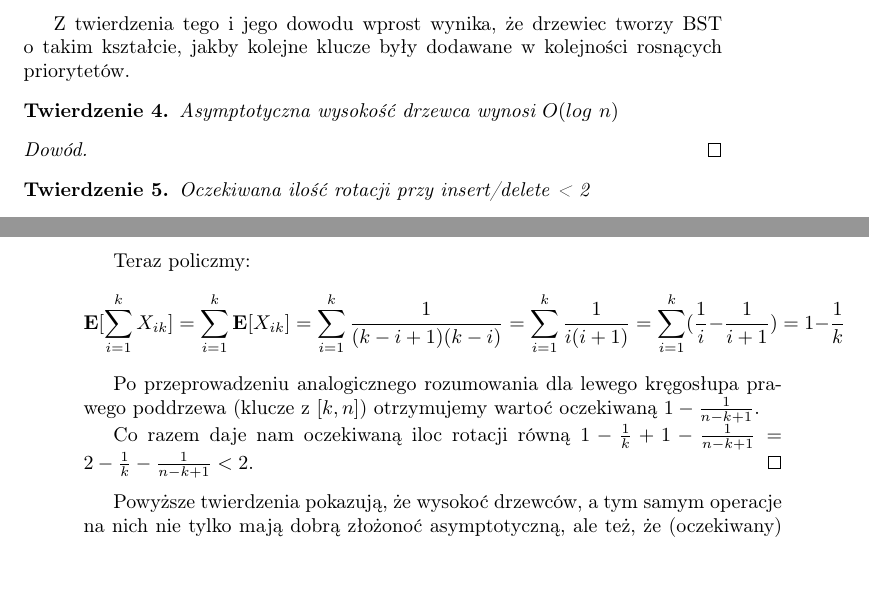
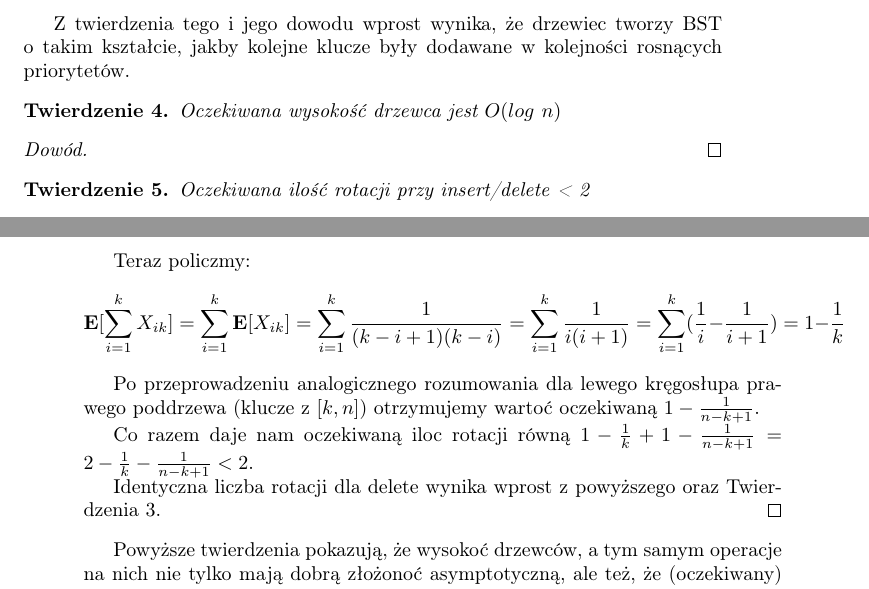
Before and after one commit to wesolyfoton/aisd-skrypt, a LaTeX book (skrypt.tex, which reads drzewce.tex): two parts of pages 35 and 36 of 121, joined at a grey line, cut so that both start at the same text. Compiled offline with pdfLaTeX.

Commit message:
Added a sentence of explanation for delete, improved wording of second theorem

```diff
--- a/drzewce.tex
+++ b/drzewce.tex
@@ -36,7 +37,7 @@ W jego lewym poddrzewie znajdować się muszą wszystkie pary o mniejszych klucz
 Z twierdzenia tego i jego dowodu wprost wynika, że drzewiec tworzy BST o takim kształcie, jakby kolejne klucze były dodawane w kolejności rosnących priorytetów.
 
 \begin{theorem}
- Asymptotyczna wysokość drzewca wynosi $O(log\ n)$
+ Oczekiwana wysokość drzewca jest $O(log\ n)$
  \label{xyz}
 \end{theorem}
 \begin{proof}
@@ -93,6 +94,8 @@ $$
 Po przeprowadzeniu analogicznego rozumowania dla lewego kręgosłupa prawego poddrzewa (klucze z $[k,n]$) otrzymujemy wartoć oczekiwaną $1 - \frac{1}{n-k+1}$.
 
 Co razem daje nam oczekiwaną iloc rotacji równą $1 - \frac{1}{k} + 1 - \frac{1}{n-k+1} = 2 -  \frac{1}{k} - \frac{1}{n-k+1} < 2$.
+
+Identyczna liczba rotacji dla delete wynika wprost z powyższego oraz Twierdzenia \ref{unique treap}.
 \end{proof}
 
 Powyższe twierdzenia pokazują, że wysokoć drzewców, a tym samym operacje na nich nie tylko mają dobrą złożonoć asymptotyczną, ale też, że (oczekiwany) narzut związany z rotacjami jest ograniczony przez niewielką stałą.
```
Also changed, not shown: drzewce.tex (1 more changed lines).
